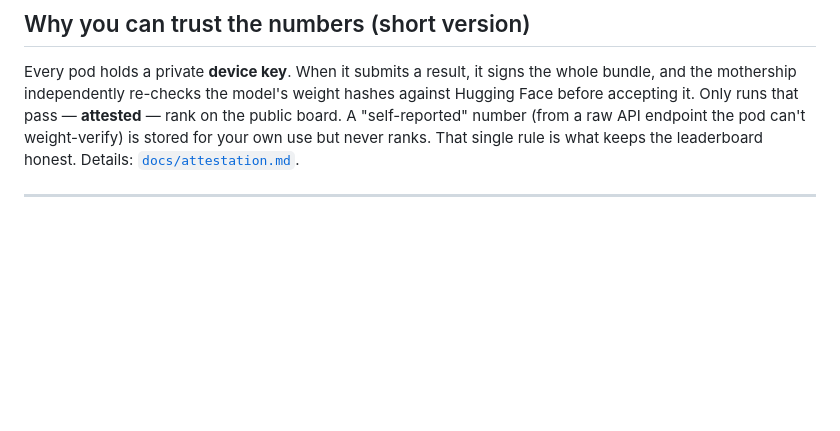
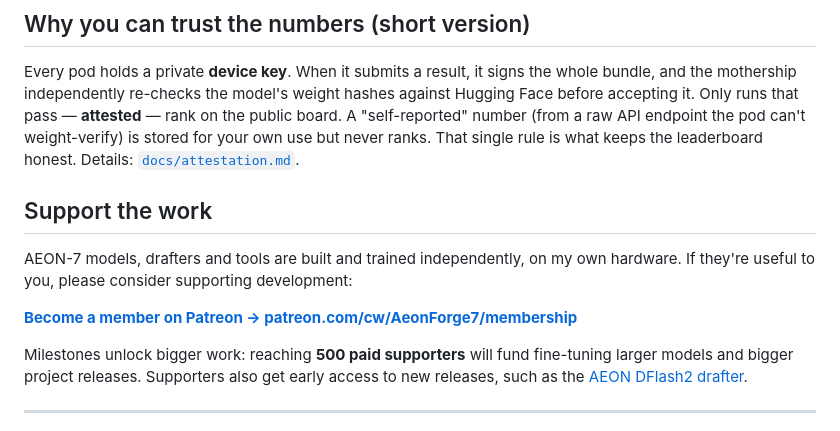
Before and after one commit to AEON-7/Aeon-Bench-Pod, a Markdown page: README.md, the part around the change. Rendered like a GitHub page; blank space fills up the shorter version.

Commit message:
Add Patreon support section
Co-Authored-By: Claude Opus 5.5 <noreply@anthropic.com>

```diff
--- a/README.md
+++ b/README.md
@@ -257,6 +257,14 @@ number (from a raw API endpoint the pod can't weight-verify) is stored for your
 ranks. That single rule is what keeps the leaderboard honest. Details:
 [`docs/attestation.md`](docs/attestation.md).
 
+## Support the work
+
+AEON-7 models, drafters and tools are built and trained independently, on my own hardware. If they're useful to you, please consider supporting development:
+
+**[Become a member on Patreon → patreon.com/cw/AeonForge7/membership](https://www.patreon.com/cw/AeonForge7/membership)**
+
+Milestones unlock bigger work: reaching **500 paid supporters** will fund fine-tuning larger models and bigger project releases. Supporters also get early access to new releases, such as the [AEON DFlash2 drafter](https://www.patreon.com/AeonForge7/posts/early-access-for-171543895).
+
 ---
 Open source under the [MIT License](LICENSE). This repo ships the **pod distribution**:
 everything needed to run, verify and submit benchmarks. The mothership's server-side trust
```
